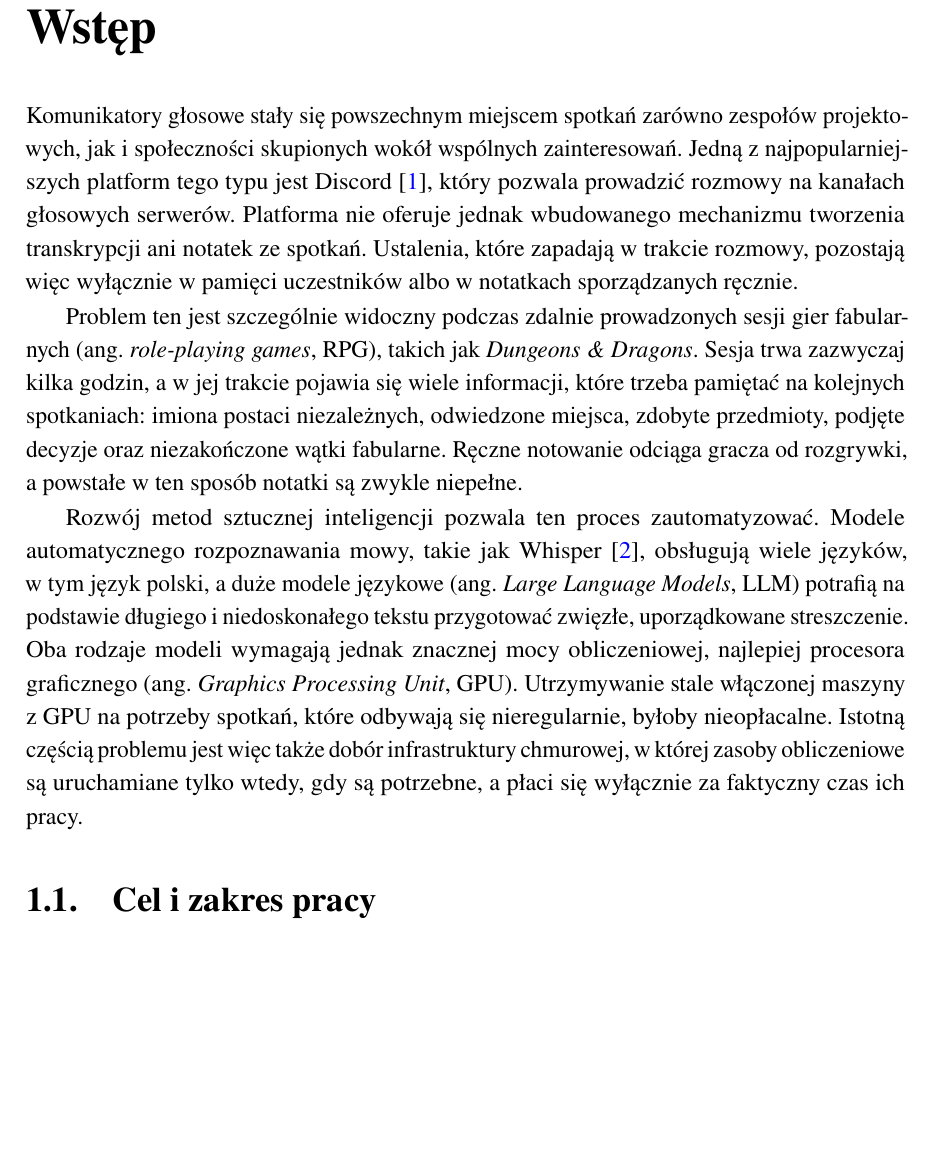
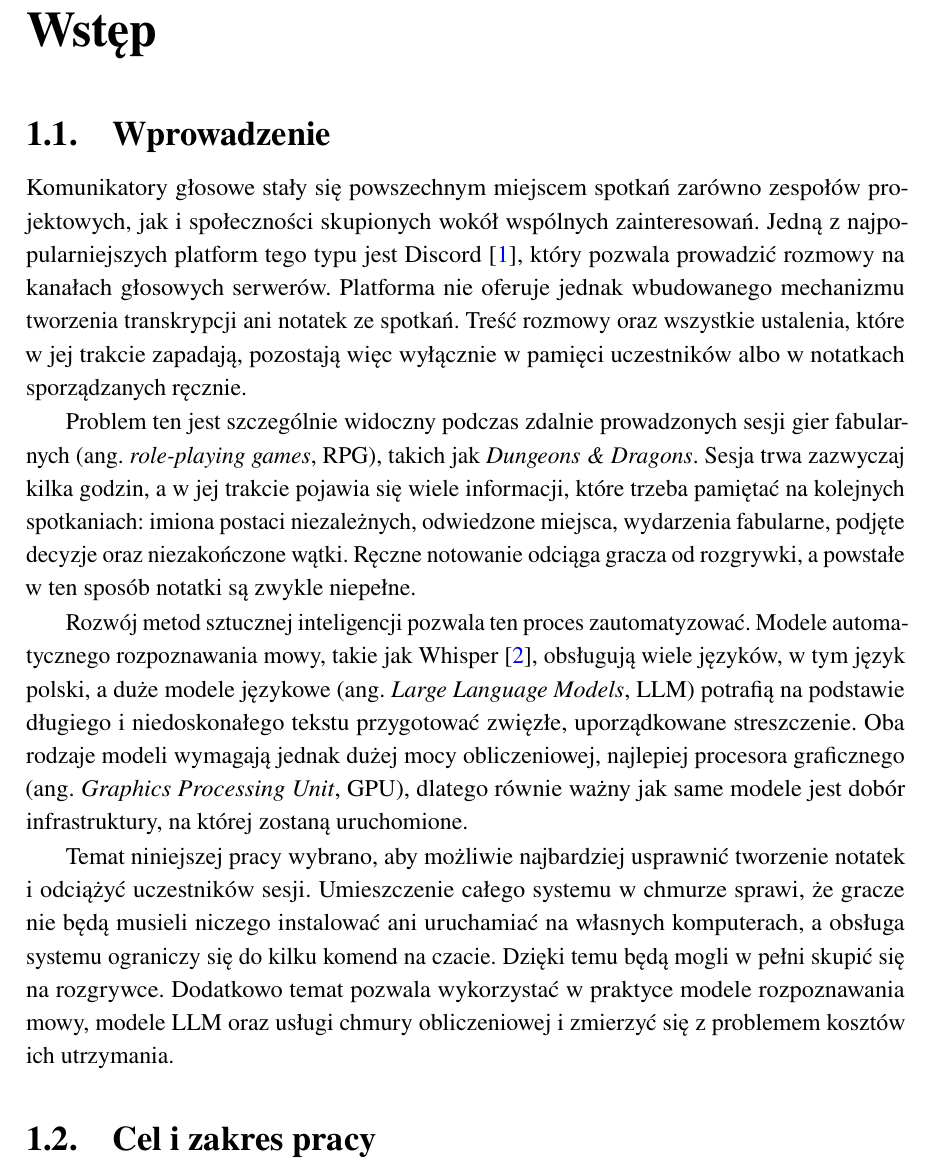
Before and after one commit to matthew7353/Discord_Bot, a LaTeX thesis (szablon/main.tex, which reads szablon/chapters/01_wstep.tex): part of page 5 of 14, cut so that both start at the same text, the shorter picture padded with empty space. Compiled offline with pdfLaTeX.

Commit message:
wstep v4

```diff
--- a/szablon/chapters/01_wstep.tex
+++ b/szablon/chapters/01_wstep.tex
@@ -1,20 +1,22 @@
 \chapter{Wstęp}
 \label{chap:wstep}
+\section{Wprowadzenie}
+\label{sec:wstep:wprowadzenie}
 
 Komunikatory głosowe stały się powszechnym miejscem spotkań zarówno zespołów
 projektowych, jak i~społeczności skupionych wokół wspólnych zainteresowań.
 Jedną z~najpopularniejszych platform tego typu jest Discord~\cite{Discord},
 który pozwala prowadzić rozmowy na kanałach głosowych serwerów. Platforma nie
 oferuje jednak wbudowanego mechanizmu tworzenia transkrypcji ani notatek ze
-spotkań. Ustalenia, które zapadają w~trakcie rozmowy, pozostają więc wyłącznie
-w~pamięci uczestników albo w~notatkach sporządzanych ręcznie.
+spotkań. Treść rozmowy oraz wszystkie ustalenia, które w~jej trakcie zapadają,
+pozostają więc wyłącznie w~pamięci uczestników albo w~notatkach sporządzanych ręcznie.
 
 Problem ten jest szczególnie widoczny podczas zdalnie prowadzonych sesji gier
 fabularnych (ang.~\textit{role-playing games}, \acs{rpg}), takich jak
 \textit{Dungeons \& Dragons}. Sesja trwa zazwyczaj kilka godzin, a~w~jej trakcie
 pojawia się wiele informacji, które trzeba pamiętać na kolejnych spotkaniach:
-imiona postaci niezależnych, odwiedzone miejsca, zdobyte przedmioty, podjęte
-decyzje oraz niezakończone wątki fabularne. Ręczne notowanie odciąga gracza od
+imiona postaci niezależnych, odwiedzone miejsca, wydarzenia fabularne, podjęte
+decyzje oraz niezakończone wątki. Ręczne notowanie odciąga gracza od
 rozgrywki, a~powstałe w~ten sposób notatki są zwykle niepełne.
 
 Rozwój metod sztucznej inteligencji pozwala ten proces zautomatyzować. Modele
@@ -22,13 +24,18 @@ automatycznego rozpoznawania mowy, takie jak Whisper~\cite{Whisper}, obsługują
 wiele języków, w~tym język polski, a~duże modele językowe (ang.~\textit{Large
 Language Models}, \acs{llm}) potrafią na podstawie długiego i~niedoskonałego
 tekstu przygotować zwięzłe, uporządkowane streszczenie. Oba rodzaje modeli
-wymagają jednak znacznej mocy obliczeniowej, najlepiej procesora graficznego
-(ang.~\textit{Graphics Processing Unit}, \acs{gpu}). Utrzymywanie stale
-włączonej maszyny z~\acs{gpu} na potrzeby spotkań, które odbywają
-się nieregularnie, byłoby nieopłacalne. Istotną częścią problemu jest więc także
-dobór infrastruktury chmurowej, w~której zasoby obliczeniowe są uruchamiane
-tylko wtedy, gdy są potrzebne, a~płaci się wyłącznie za faktyczny czas ich
-pracy.
+wymagają jednak dużej mocy obliczeniowej, najlepiej procesora graficznego
+(ang.~\textit{Graphics Processing Unit}, \acs{gpu}), dlatego równie ważny jak
+same modele jest dobór infrastruktury, na której zostaną uruchomione.
+
+Temat niniejszej pracy wybrano, aby możliwie najbardziej usprawnić tworzenie
+notatek i~odciążyć uczestników sesji. Umieszczenie całego systemu w~chmurze
+sprawi, że gracze nie będą musieli niczego instalować ani uruchamiać na
+własnych komputerach, a~obsługa systemu ograniczy się do kilku komend na
+czacie. Dzięki temu będą mogli w~pełni skupić się na rozgrywce. Dodatkowo
+temat pozwala wykorzystać w~praktyce modele rozpoznawania mowy, modele
+\acs{llm} oraz usługi chmury obliczeniowej i~zmierzyć się z~problemem kosztów
+ich utrzymania.
 
 \section{Cel i zakres pracy}
 \label{sec:wstep:cel}
```
Also changed, not shown: szablon/main.pdf.
